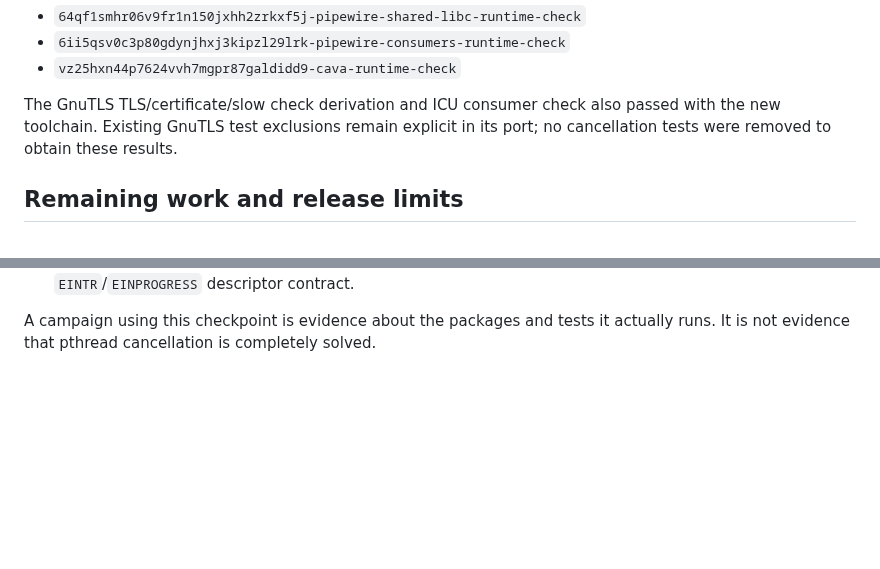
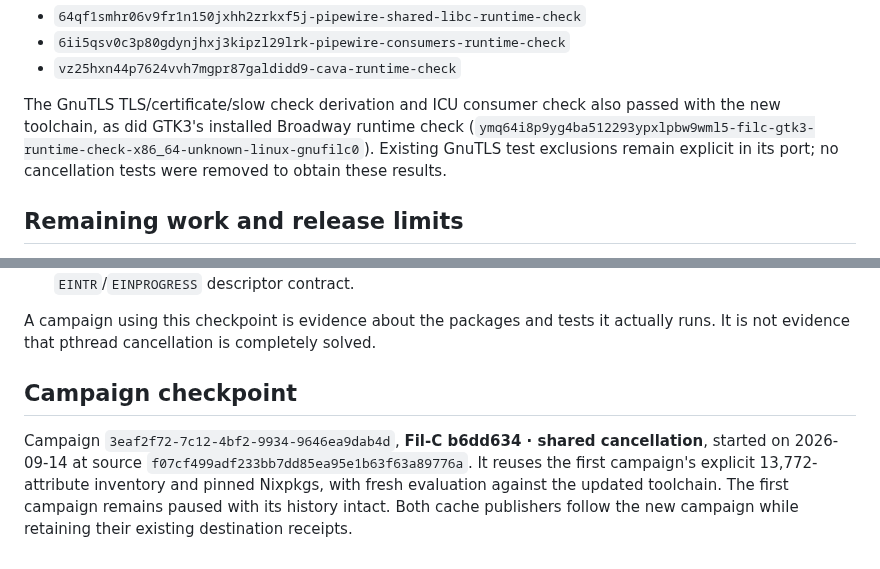
Before and after one commit to mbrock/filnix, a Markdown page: docs/pthread-cancellation-implementation.md, 2 parts joined by grey strips. Drawn GitHub-style; blank space fills up the shorter version.

Commit message:
Record shared-runtime gates and launch of the second campaign

```diff
--- a/docs/pthread-cancellation-implementation.md
+++ b/docs/pthread-cancellation-implementation.md
@@ -149,7 +149,9 @@ Application check outputs:
 - `vz25hxn44p7624vvh7mgpr87galdidd9-cava-runtime-check`
 
 The GnuTLS TLS/certificate/slow check derivation and ICU consumer check also
-passed with the new toolchain. Existing GnuTLS test exclusions remain explicit
+passed with the new toolchain, as did GTK3's installed Broadway runtime check
+(`ymq64i8p9yg4ba512293ypxlpbw9wml5-filc-gtk3-runtime-check-x86_64-unknown-linux-gnufilc0`).
+Existing GnuTLS test exclusions remain explicit
 in its port; no cancellation tests were removed to obtain these results.
 
 ## Remaining work and release limits
@@ -174,3 +176,12 @@ in its port; no cancellation tests were removed to obtain these results.
 
 A campaign using this checkpoint is evidence about the packages and tests it
 actually runs. It is not evidence that pthread cancellation is completely solved.
+
+## Campaign checkpoint
+
+Campaign `3eaf2f72-7c12-4bf2-9934-9646ea9dab4d`, **Fil-C b6dd634 · shared
+cancellation**, started on 2026-09-14 at source `f07cf499adf233bb7dd85ea95e1b63f63a89776a`.
+It reuses the first campaign's explicit 13,772-attribute inventory and pinned
+Nixpkgs, with fresh evaluation against the updated toolchain. The first
+campaign remains paused with its history intact. Both cache publishers follow
+the new campaign while retaining their existing destination receipts.
```
Also changed, not shown: docs/experiment-operations.md (+13 -4 lines).
